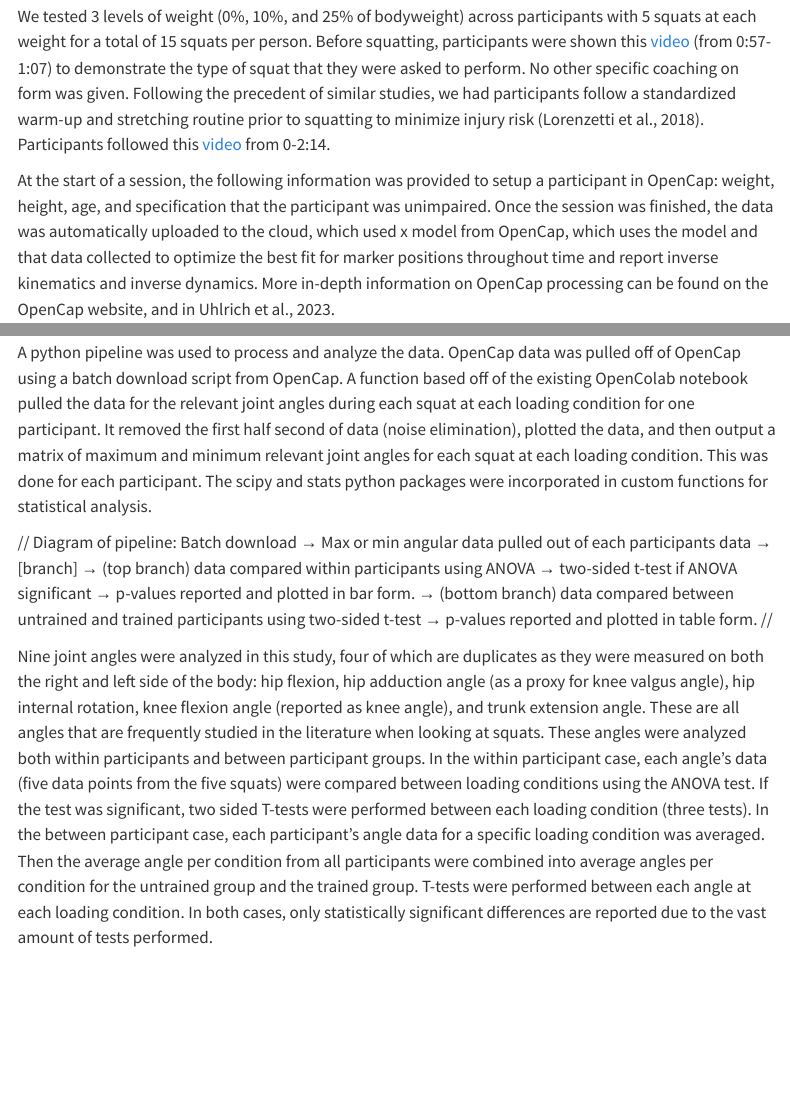
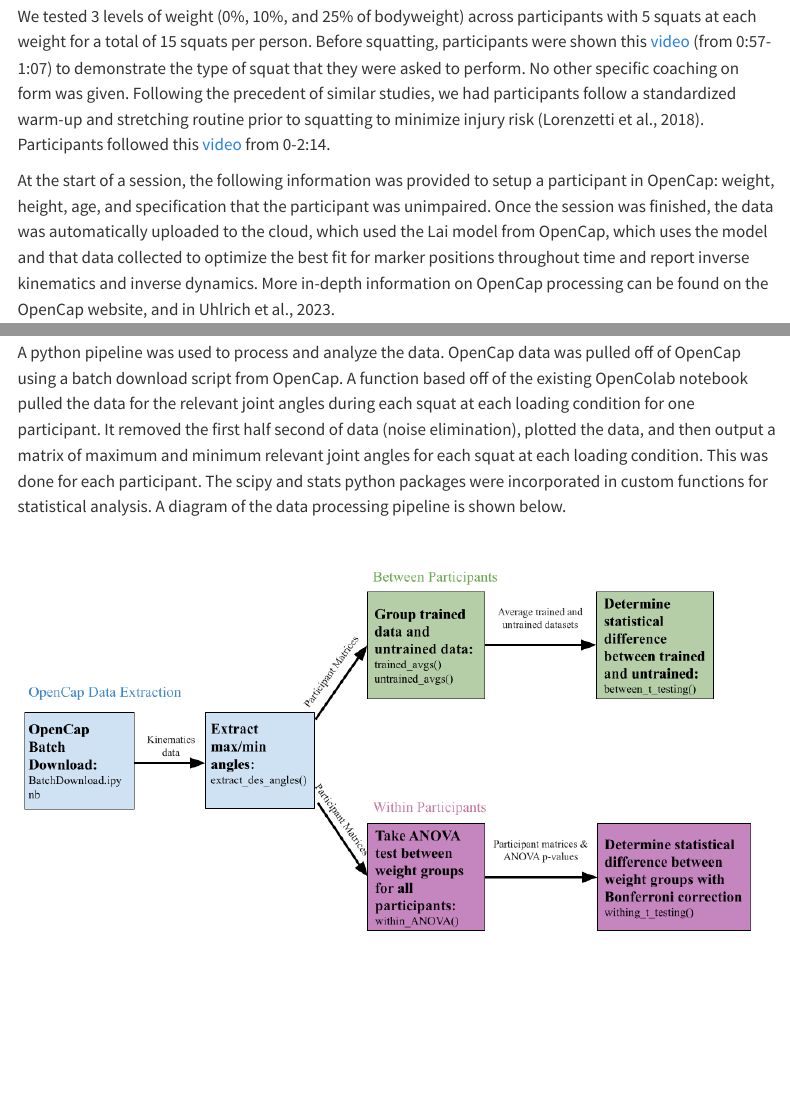
Before and after one commit to klatvakoski/BBM-website, a Quarto document (methods/methods.qmd): the page in a window 1100 px wide, from 930 px down, and a second part further down, joined at a grey line. Rendered offline with R 4.5, knitr and Pandoc in place of Quarto, with nearby package versions; menus at the side of the page are left out.

Commit message:
added pipeline

```diff
--- a/methods/methods.qmd
+++ b/methods/methods.qmd
@@ -26,18 +26,15 @@ During the testing slot for each participant, they were reminded that their part
 
 We tested 3 levels of weight (0%, 10%, and 25% of bodyweight) across participants with 5 squats at each weight for a total of 15 squats per person. Before squatting, participants were shown this [video](https://youtu.be/v_c67Omje48?si=mdjvCrdrU22HiMba&t=57) (from 0:57-1:07) to demonstrate the type of squat that they were asked to perform. No other specific coaching on form was given. Following the precedent of similar studies, we had participants follow a standardized warm-up and stretching routine prior to squatting to minimize injury risk (Lorenzetti et al., 2018). Participants followed this [video](https://www.youtube.com/watch?v=kNLCnNHN238) from 0-2:14.
 
-At the start of a session, the following information was provided to setup a participant in OpenCap: weight, height, age, and specification that the participant was unimpaired. Once the session was finished, the data was automatically uploaded to the cloud, which used x model from OpenCap, which uses the model and that data collected to optimize the best fit for marker positions throughout time and report inverse kinematics and inverse dynamics. More in-depth information on OpenCap processing can be found on the OpenCap website, and in Uhlrich et al., 2023.
+At the start of a session, the following information was provided to setup a participant in OpenCap: weight, height, age, and specification that the participant was unimpaired. Once the session was finished, the data was automatically uploaded to the cloud, which used the Lai model from OpenCap, which uses the model and that data collected to optimize the best fit for marker positions throughout time and report inverse kinematics and inverse dynamics. More in-depth information on OpenCap processing can be found on the OpenCap website, and in Uhlrich et al., 2023.
 
 Each round of 5 squats was captured together in one OpenCap video. Between rounds, participants took a 2-minute rest to minimize any possible effects of fatigue (Martorelli et al., 2015). For the first round of squatting (0% loading case) the participant put their left hand in the air and then dropped it before starting the squats in order to synchronize the cameras (Mobilize Center, 2022). For the 10% and 25% loading cases, the participants were instructed to hold a handheld weight in front of them while squatting. A new session was started each time a new participant’s data was recorded.
 
 ## Data processing
 
-A python pipeline was used to process and analyze the data. OpenCap data was pulled off of OpenCap using a batch download script from OpenCap. A function based off of the existing OpenColab notebook pulled the data for the relevant joint angles during each squat at each loading condition for one participant. It removed the first half second of data (noise elimination), plotted the data, and then output a matrix of maximum and minimum relevant joint angles for each squat at each loading condition. This was done for each participant. The scipy and stats python packages were incorporated in custom functions for statistical analysis.
+A python pipeline was used to process and analyze the data. OpenCap data was pulled off of OpenCap using a batch download script from OpenCap. A function based off of the existing OpenColab notebook pulled the data for the relevant joint angles during each squat at each loading condition for one participant. It removed the first half second of data (noise elimination), plotted the data, and then output a matrix of maximum and minimum relevant joint angles for each squat at each loading condition. This was done for each participant. The scipy and stats python packages were incorporated in custom functions for statistical analysis. A diagram of the data processing pipeline is shown below.
 
-// Diagram of pipeline:
-Batch download → Max or min angular data pulled out of each participants data → [branch]
- → (top branch) data compared within participants using ANOVA → two-sided t-test if ANOVA significant → p-values reported and plotted in bar form.
-→ (bottom branch) data compared between untrained and trained participants using two-sided t-test → p-values reported and plotted in table form. //
+![Data processing pipeline](images/Pipeline.png){fig-alt="Diagram showing data processing pipeline."}
 
 Nine joint angles were analyzed in this study, four of which are duplicates as they were measured on both the right and left side of the body: hip flexion, hip adduction angle (as a proxy for knee valgus angle), hip internal rotation, knee flexion angle (reported as knee angle), and trunk extension angle. These are all angles that are frequently studied in the literature when looking at squats. These angles were analyzed both within participants and between participant groups.
 In the within participant case, each angle’s data (five data points from the five squats) were compared between loading conditions using the ANOVA test. If the test was significant, two sided T-tests were performed between each loading condition (three tests). In the between participant case, each participant’s angle data for a specific loading condition was averaged. Then the average angle per condition from all participants were combined into average angles per condition for the untrained group and the trained group. T-tests were performed between each angle at each loading condition. In both cases, only statistically significant differences are reported due to the vast amount of tests performed.
```
Also changed, not shown: methods/images/Pipeline.png (added).
